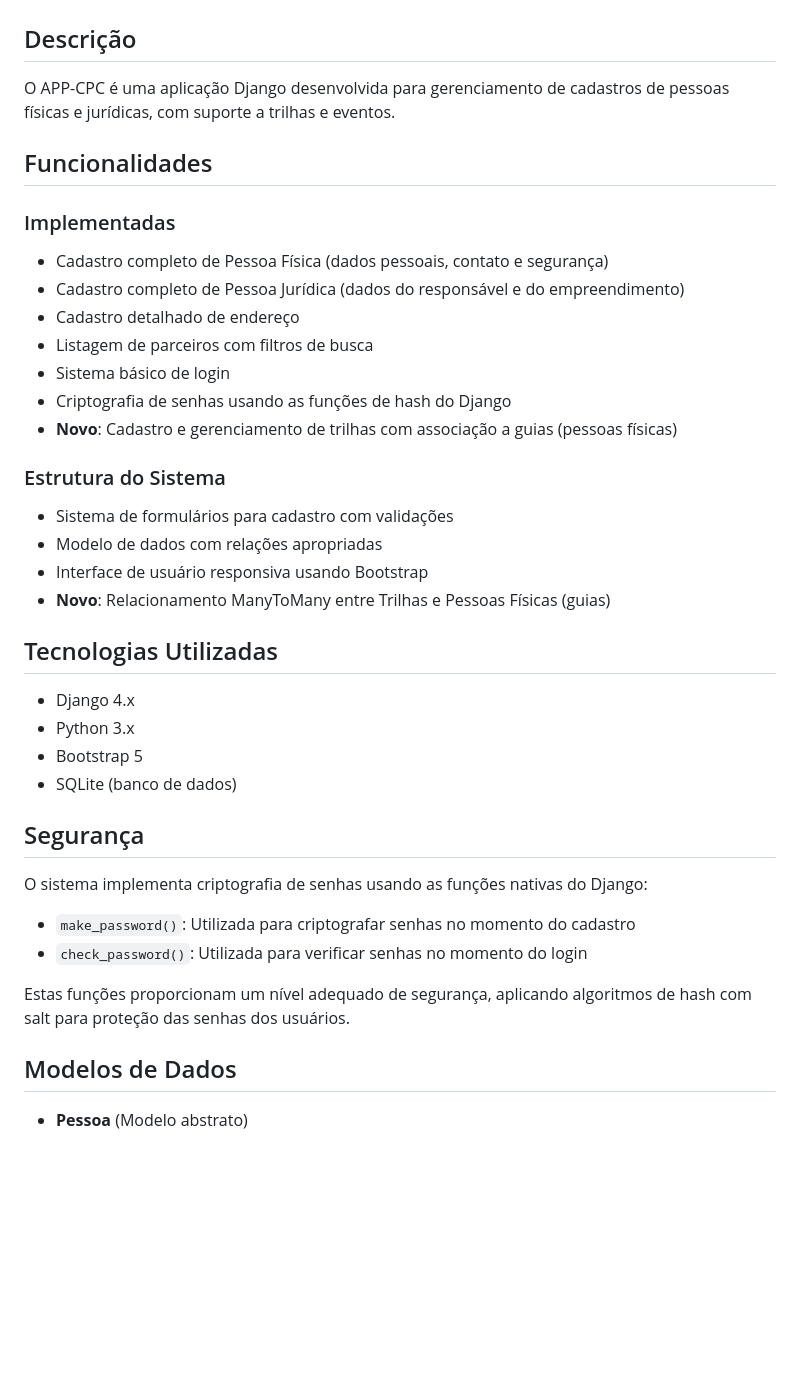
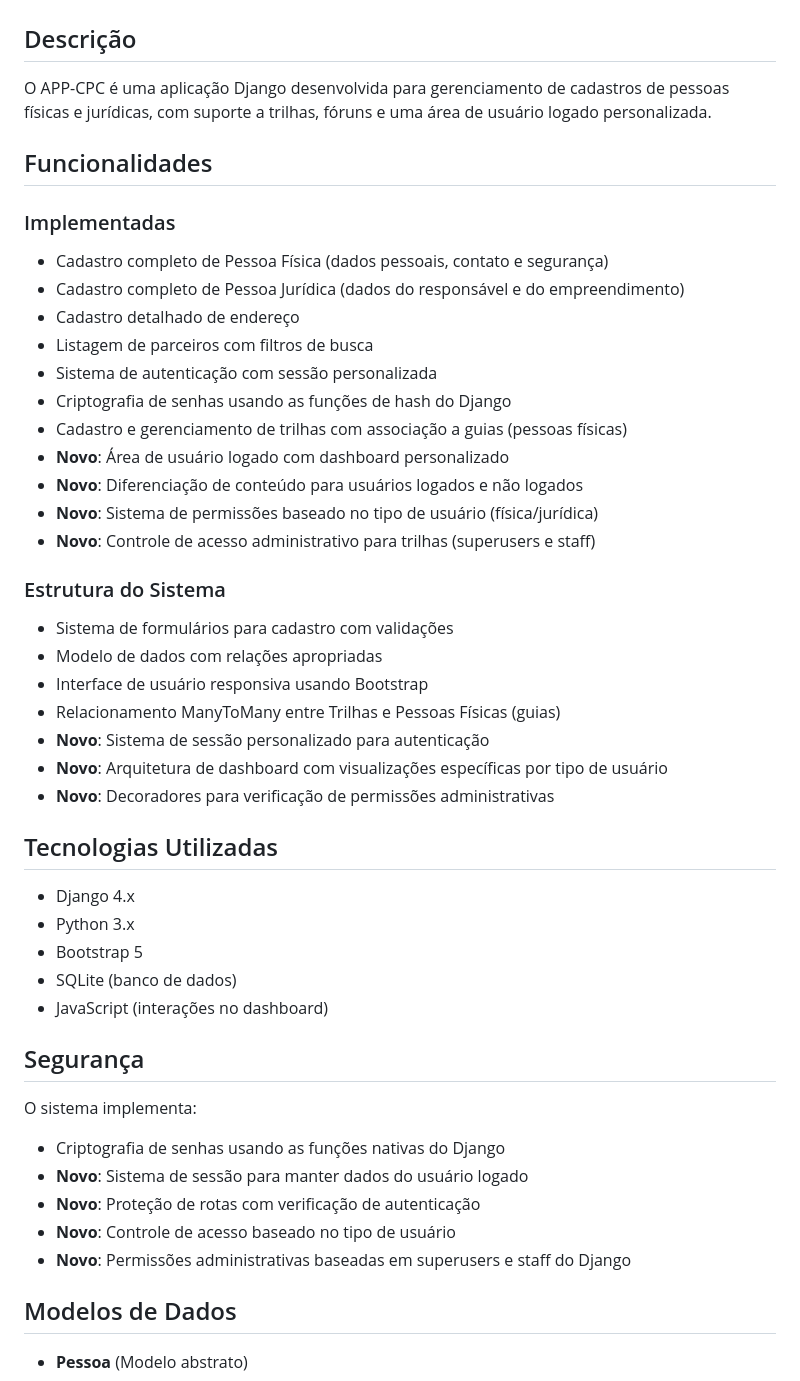
Before and after one commit to Silviolpires/Caminhos-PC, a Markdown page: README.md, the part around one of its changes. Rendered like a GitHub page; blank space fills up the shorter version.

```diff
--- a/README.md
+++ b/README.md
@@ -1,7 +1,7 @@
 # APP-CPC
 
 ## Descrição
-O APP-CPC é uma aplicação Django desenvolvida para gerenciamento de cadastros de pessoas físicas e jurídicas, com suporte a trilhas e eventos.
+O APP-CPC é uma aplicação Django desenvolvida para gerenciamento de cadastros de pessoas físicas e jurídicas, com suporte a trilhas, fóruns e uma área de usuário logado personalizada.
 
 ## Funcionalidades
 
@@ -10,28 +10,37 @@ O APP-CPC é uma aplicação Django desenvolvida para gerenciamento de cadastros
 - Cadastro completo de Pessoa Jurídica (dados do responsável e do empreendimento)
 - Cadastro detalhado de endereço
 - Listagem de parceiros com filtros de busca
-- Sistema básico de login
+- Sistema de autenticação com sessão personalizada
 - Criptografia de senhas usando as funções de hash do Django
-- **Novo**: Cadastro e gerenciamento de trilhas com associação a guias (pessoas físicas)
+- Cadastro e gerenciamento de trilhas com associação a guias (pessoas físicas)
+- **Novo**: Área de usuário logado com dashboard personalizado
+- **Novo**: Diferenciação de conteúdo para usuários logados e não logados
+- **Novo**: Sistema de permissões baseado no tipo de usuário (física/jurídica)
+- **Novo**: Controle de acesso administrativo para trilhas (superusers e staff)
 
 ### Estrutura do Sistema
 - Sistema de formulários para cadastro com validações
 - Modelo de dados com relações apropriadas
 - Interface de usuário responsiva usando Bootstrap
-- **Novo**: Relacionamento ManyToMany entre Trilhas e Pessoas Físicas (guias)
+- Relacionamento ManyToMany entre Trilhas e Pessoas Físicas (guias)
+- **Novo**: Sistema de sessão personalizado para autenticação
+- **Novo**: Arquitetura de dashboard com visualizações específicas por tipo de usuário
+- **Novo**: Decoradores para verificação de permissões administrativas
 
 ## Tecnologias Utilizadas
 - Django 4.x
 - Python 3.x
 - Bootstrap 5
 - SQLite (banco de dados)
+- JavaScript (interações no dashboard)
 
 ## Segurança
-O sistema implementa criptografia de senhas usando as funções nativas do Django:
-- `make_password()`: Utilizada para criptografar senhas no momento do cadastro
-- `check_password()`: Utilizada para verificar senhas no momento do login
-
-Estas funções proporcionam um nível adequado de segurança, aplicando algoritmos de hash com salt para proteção das senhas dos usuários.
+O sistema implementa:
+- Criptografia de senhas usando as funções nativas do Django
+- **Novo**: Sistema de sessão para manter dados do usuário logado
+- **Novo**: Proteção de rotas com verificação de autenticação
+- **Novo**: Controle de acesso baseado no tipo de usuário
+- **Novo**: Permissões administrativas baseadas em superusers e staff do Django
 
 ## Modelos de Dados
 - **Pessoa** (Modelo abstrato)
```
Also changed, not shown: other parts of README.md (+81 -19 lines).
